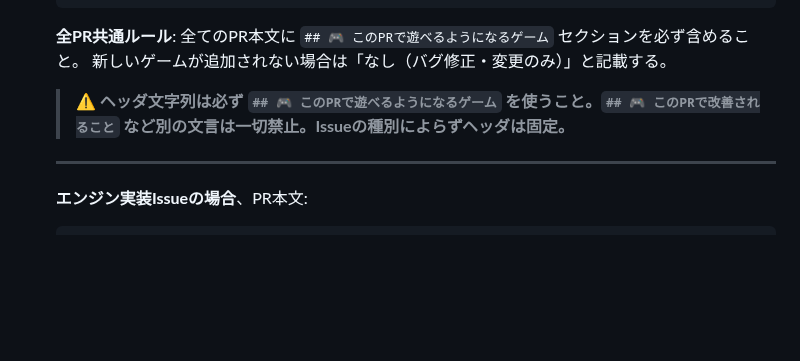
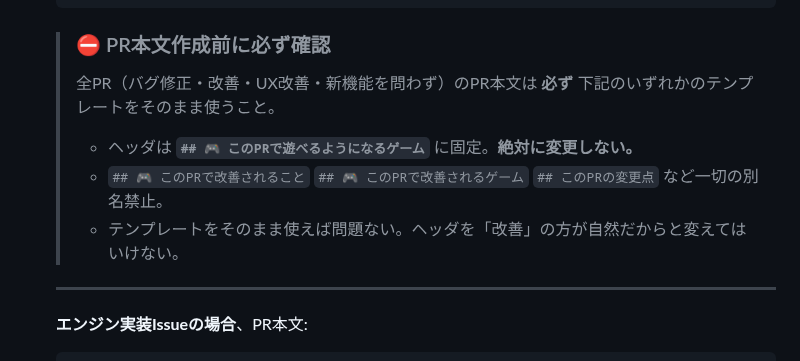
Before and after one commit to miyaji-yusei/PuzzleVault, a Markdown page: .claude/routines/b-implement.md, the part around the change. GitHub-like rendering; blank space fills up the shorter version.

Commit message:
improve: b-implementプロンプトを改善 - PRヘッダー誤記（改善されるゲーム）の再発防止警告を強化

````diff
--- a/.claude/routines/b-implement.md
+++ b/.claude/routines/b-implement.md
@@ -108,9 +108,11 @@
       fi
       ```
 
-      **全PR共通ルール**: 全てのPR本文に `## 🎮 このPRで遊べるようになるゲーム` セクションを必ず含めること。
-      新しいゲームが追加されない場合は「なし（バグ修正・変更のみ）」と記載する。
-      > ⚠️ **ヘッダ文字列は必ず `## 🎮 このPRで遊べるようになるゲーム` を使うこと。`## 🎮 このPRで改善されること` など別の文言は一切禁止。Issueの種別によらずヘッダは固定。**
+      > ### ⛔ PR本文作成前に必ず確認
+      > 全PR（バグ修正・改善・UX改善・新機能を問わず）のPR本文は **必ず** 下記のいずれかのテンプレートをそのまま使うこと。
+      > - ヘッダは **`## 🎮 このPRで遊べるようになるゲーム`** に固定。**絶対に変更しない。**
+      > - `## 🎮 このPRで改善されること` `## 🎮 このPRで改善されるゲーム` `## このPRの変更点` など一切の別名禁止。
+      > - テンプレートをそのまま使えば問題ない。ヘッダを「改善」の方が自然だからと変えてはいけない。
 
       ---
 
````
